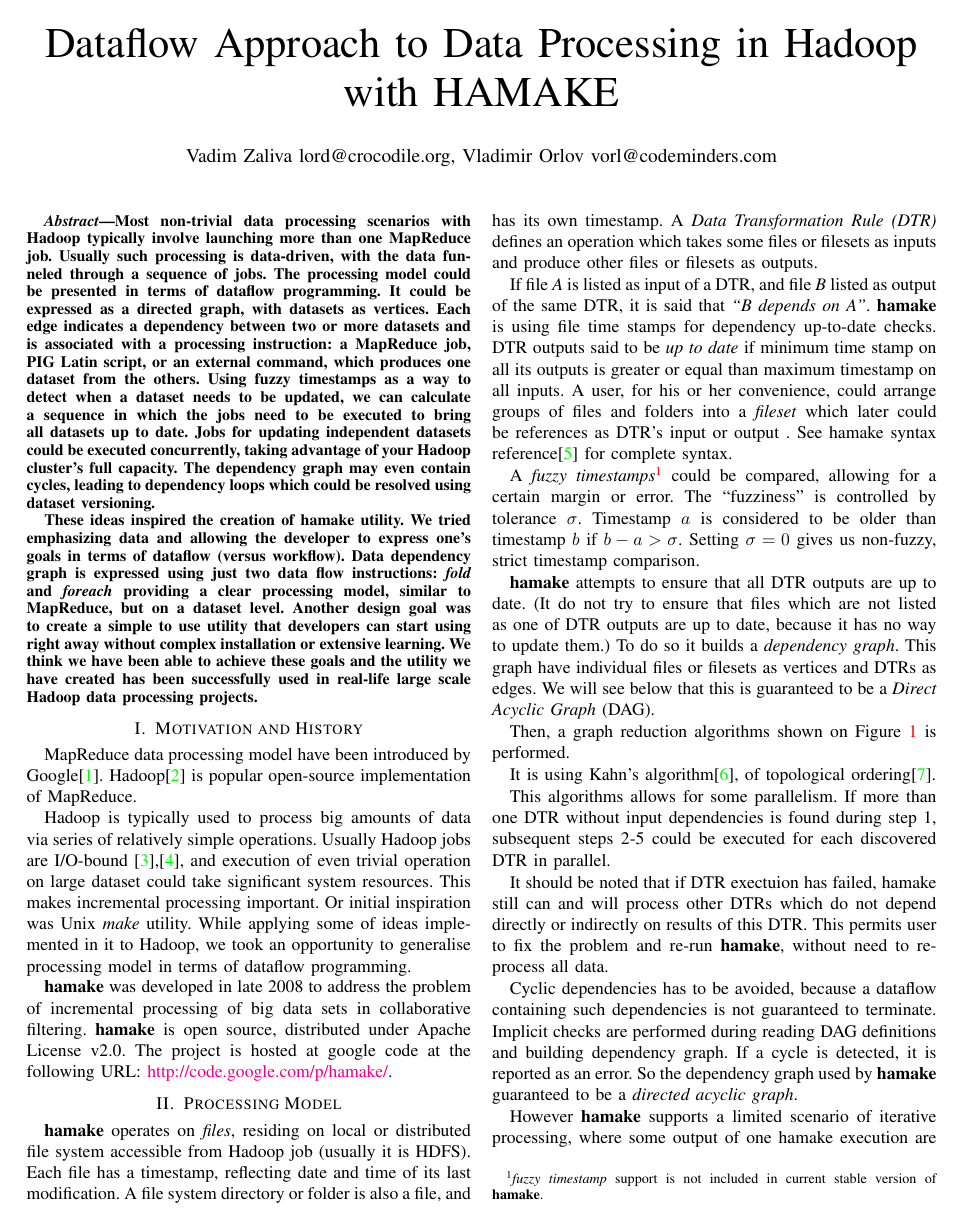
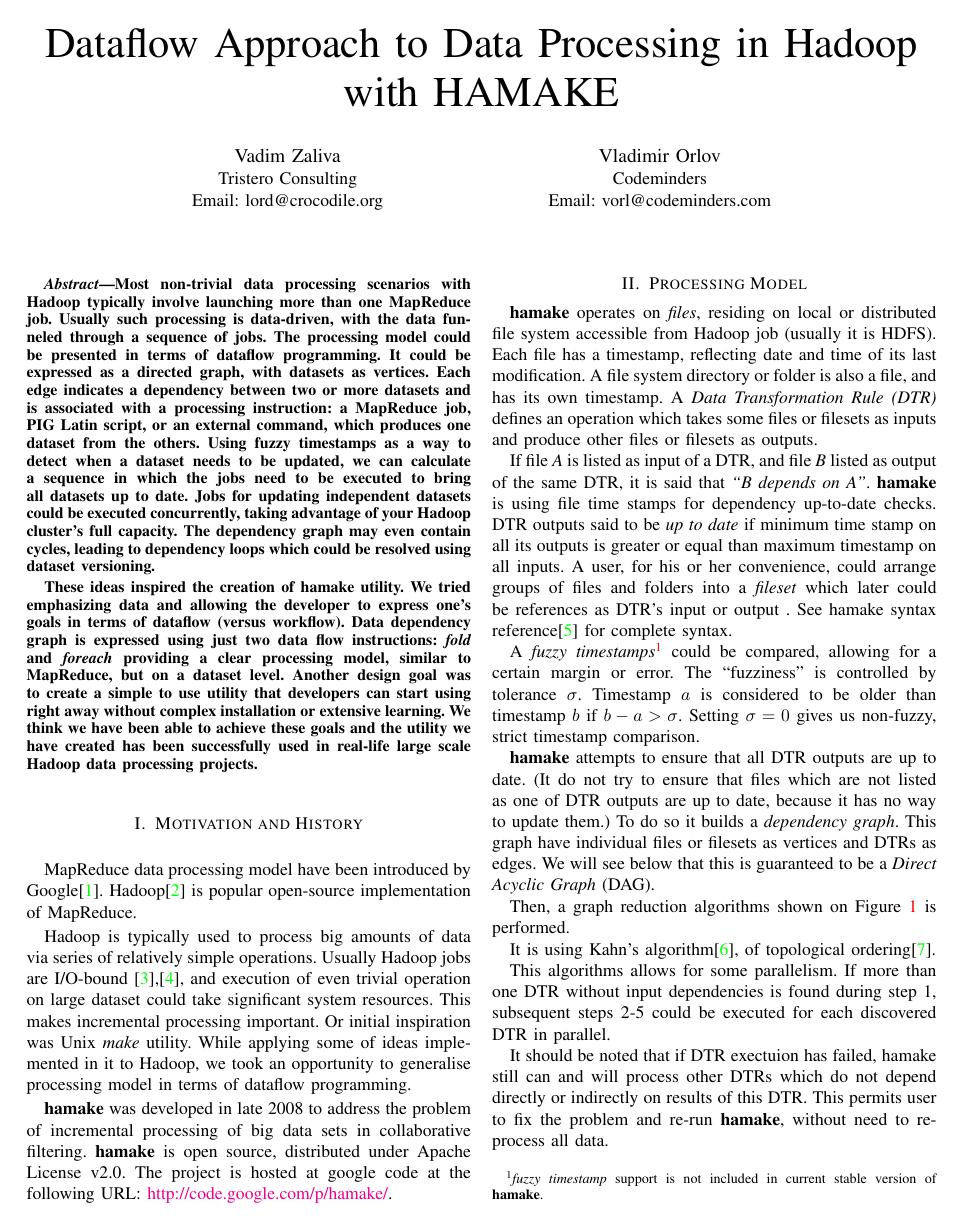
Before and after one commit to codeminders/hamake, a LaTeX paper (doc/whitepaper/hamake.tex): page 1 of 5 before the commit and page 1 of 6 after it. Compiled offline with pdfLaTeX.

Commit message:
more formatting

```diff
--- a/doc/whitepaper/hamake.tex
+++ b/doc/whitepaper/hamake.tex
@@ -4,9 +4,16 @@
 \usepackage{url}
 \usepackage{amsmath}
 \usepackage{color}
-\author{Vadim Zaliva lord@crocodile.org, Vladimir Orlov vorl@codeminders.com}
-\date{2010}
+
 \title{Dataflow Approach to Data Processing in Hadoop with HAMAKE}
+
+\author{\IEEEauthorblockN{Vadim Zaliva}
+\IEEEauthorblockA{Tristero Consulting\\
+Email: lord@crocodile.org} \and \IEEEauthorblockN{Vladimir Orlov}
+\IEEEauthorblockA{Codeminders\\
+Email: vorl@codeminders.com}}
+
+\date{2011}
 \usepackage{graphicx}
 \usepackage{listings}
 \usepackage{rotating}
```
Also changed, not shown: doc/whitepaper/hamake.tex (4 more changed lines).
